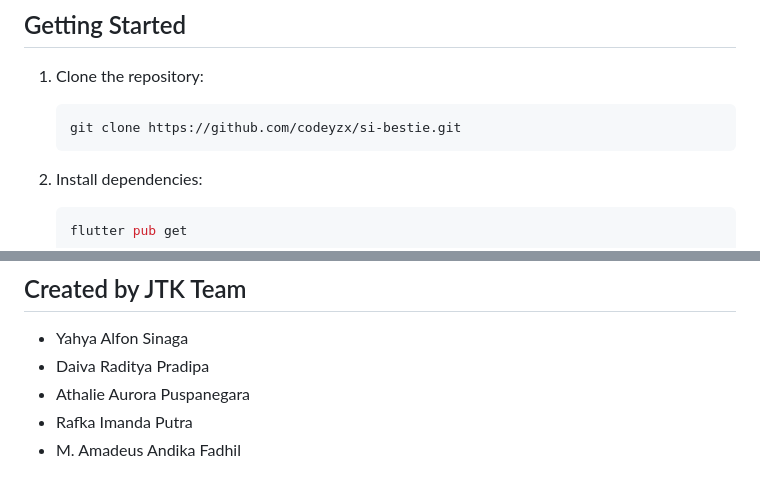
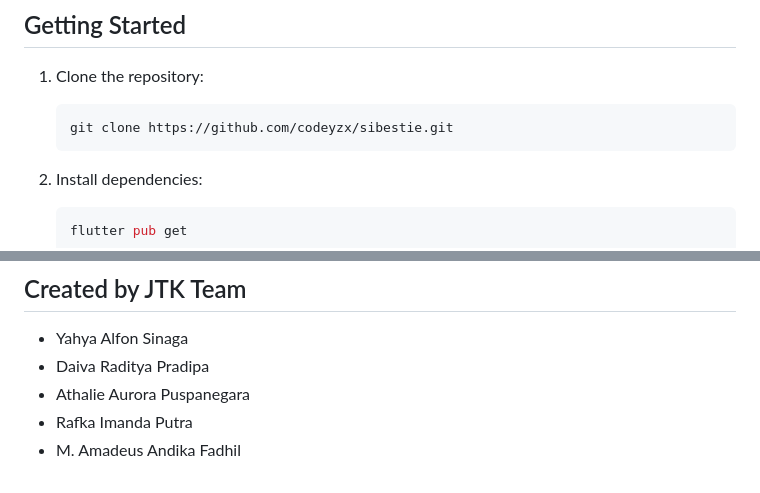
Before and after one commit to codeyzx/sibestie, a Markdown page: README.md, 2 parts joined by grey strips. Drawn GitHub-style.

Commit message:
docs: update readme

````diff
--- a/README.md
+++ b/README.md
@@ -72,7 +72,7 @@ Keep tabs on your learning journey with Si Bestie's User Activity History featur
 1. Clone the repository:
 
    ```sh
-   git clone https://github.com/codeyzx/si-bestie.git
+   git clone https://github.com/codeyzx/sibestie.git
    ```
 
 2. Install dependencies:
@@ -99,12 +99,12 @@ Distributed under the MIT License. See `LICENSE.txt` for more information.
 - Rafka Imanda Putra
 - M. Amadeus Andika Fadhil
 
-[contributors-shield]: https://img.shields.io/github/contributors/codeyzx/si-bestie.svg?style=for-the-badge
-[contributors-url]: https://github.com/codeyzx/si-bestie/graphs/contributors
-[forks-shield]: https://img.shields.io/github/forks/codeyzx/si-bestie.svg?style=for-the-badge
-[forks-url]: https://github.com/codeyzx/si-bestie/network/members
-[stars-shield]: https://img.shields.io/github/stars/codeyzx/si-bestie.svg?style=for-the-badge
-[stars-url]: https://github.com/codeyzx/si-bestie/stargazers
-[issues-shield]: https://img.shields.io/github/issues/codeyzx/si-bestie.svg?style=for-the-badge
-[issues-url]: https://github.com/codeyzx/si-bestie/issues
+[contributors-shield]: https://img.shields.io/github/contributors/codeyzx/sibestie.svg?style=for-the-badge
+[contributors-url]: https://github.com/codeyzx/sibestie/graphs/contributors
+[forks-shield]: https://img.shields.io/github/forks/codeyzx/sibestie.svg?style=for-the-badge
+[forks-url]: https://github.com/codeyzx/sibestie/network/members
+[stars-shield]: https://img.shields.io/github/stars/codeyzx/sibestie.svg?style=for-the-badge
+[stars-url]: https://github.com/codeyzx/sibestie/stargazers
+[issues-shield]: https://img.shields.io/github/issues/codeyzx/sibestie.svg?style=for-the-badge
+[issues-url]: https://github.com/codeyzx/sibestie/issues
 [license-shield]: https://img.shields.io/github/license/othneildrew/Best-README-Template.svg?style=for-the-badge
````
Also changed, not shown: other parts of README.md (+5 -5 lines).
